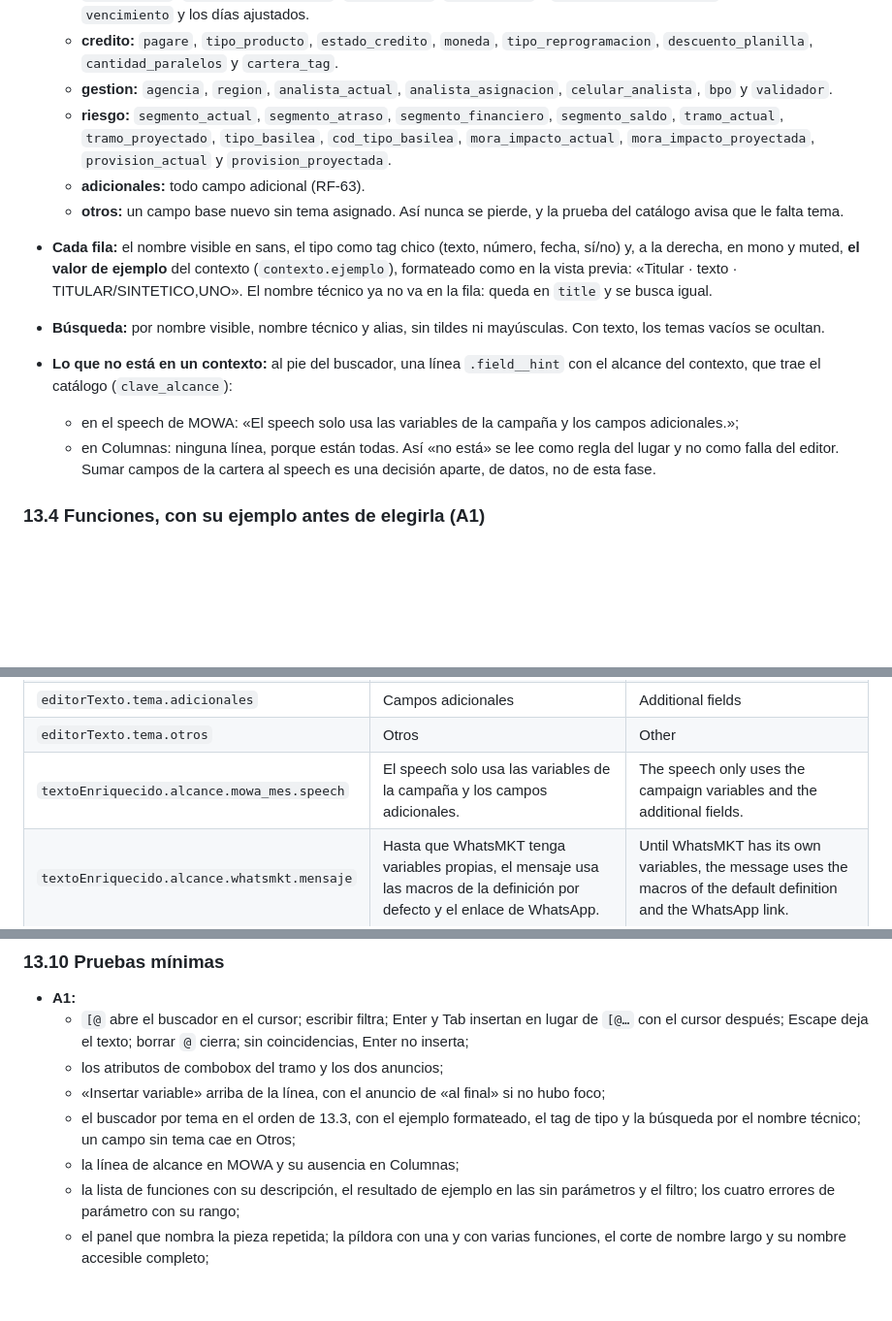
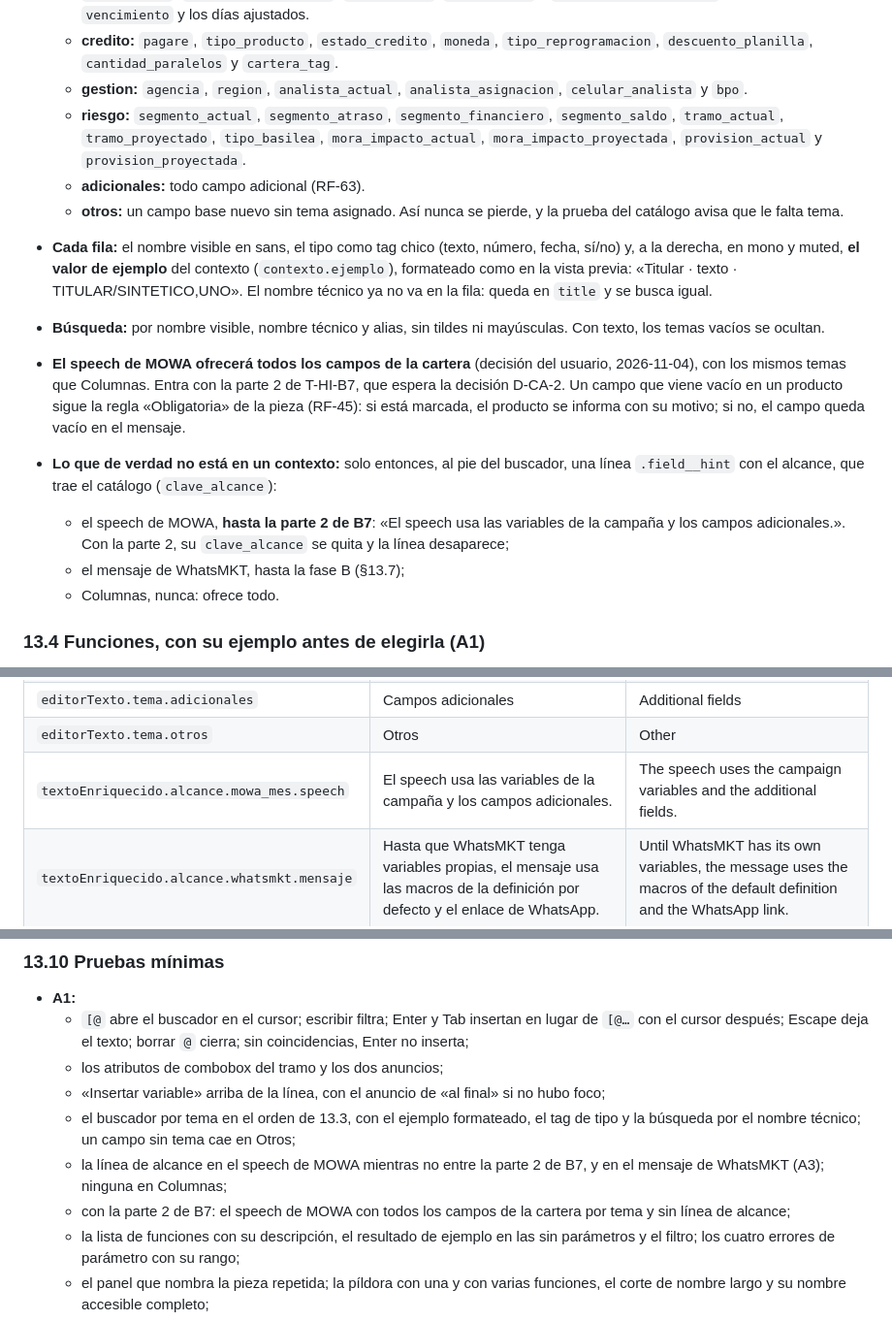
Before and after one commit to E-specter/auto_cusco, a Markdown page: docs/motor-texto-enriquecido-interfaz.md, 3 parts joined by grey strips. Shown at 97% size. Drawn GitHub-style; blank space fills up the shorter version.

Commit message:
docs(herramientas): el speech de MOWA con todos los campos por partes (B7) y temas corregidos (§13 del motor)
designer ajusta §13 de docs/motor-texto-enriquecido-interfaz.md a la
respuesta del usuario (2026-11-04: el speech de MOWA con todos los
campos de la cartera, con la regla Obligatoria) y a las notas del dev
de T-HI-B7:
- §13.3: la tabla de temas pierde cod_tipo_basilea y validador, que no
  estan en el catalogo; la linea de alcance de MOWA («El speech usa las
  variables de la campana y los campos adicionales.») queda hasta la
  parte 2 de B7, que la quita.
- §13.9 y §13.10: la clave y las pruebas de los dos estados.

Verificado (architec): lectura del diff; git diff --check limpio; sin
telefonos; CRLF. Solo docs.

Agente: designer
Agente: architec
Co-Authored-By: Claude Opus 5.5 <noreply@anthropic.com>
Claude-Session: https://claude.ai/code/session_012EZEjowqJabzn5JLQSK2Uj

```diff
--- a/docs/motor-texto-enriquecido-interfaz.md
+++ b/docs/motor-texto-enriquecido-interfaz.md
@@ -757,16 +757,17 @@ A1 no depende de nada. A2 y A3 van después de A1.
   - **deuda:** `monto_cuota`, `cuotas_aprobadas`, `cuotas_pagadas`, `cuotas_pendientes`, `saldo_capital_pendiente`, `saldo_soles_corte`, `saldo_cierre_actual` y `valor_cierre_mes_anterior`.
   - **fechas:** `fecha_vencimiento_cuota`, `vencimiento_operativo_aplica`, `vencimiento_operativo_fecha`, `dias_atraso`, `dias_atraso_entidad`, `mes_gestion`, `fecha_envio` y `dias_atraso_ajustados`; en MOWA, `vencimiento` y los días ajustados.
   - **credito:** `pagare`, `tipo_producto`, `estado_credito`, `moneda`, `tipo_reprogramacion`, `descuento_planilla`, `cantidad_paralelos` y `cartera_tag`.
-  - **gestion:** `agencia`, `region`, `analista_actual`, `analista_asignacion`, `celular_analista`, `bpo` y `validador`.
-  - **riesgo:** `segmento_actual`, `segmento_atraso`, `segmento_financiero`, `segmento_saldo`, `tramo_actual`, `tramo_proyectado`, `tipo_basilea`, `cod_tipo_basilea`, `mora_impacto_actual`, `mora_impacto_proyectada`, `provision_actual` y `provision_proyectada`.
+  - **gestion:** `agencia`, `region`, `analista_actual`, `analista_asignacion`, `celular_analista` y `bpo`.
+  - **riesgo:** `segmento_actual`, `segmento_atraso`, `segmento_financiero`, `segmento_saldo`, `tramo_actual`, `tramo_proyectado`, `tipo_basilea`, `mora_impacto_actual`, `mora_impacto_proyectada`, `provision_actual` y `provision_proyectada`.
   - **adicionales:** todo campo adicional (RF-63).
   - **otros:** un campo base nuevo sin tema asignado. Así nunca se pierde, y la prueba del catálogo avisa que le falta tema.
 - **Cada fila:** el nombre visible en sans, el tipo como tag chico (texto, número, fecha, sí/no) y, a la derecha, en mono y muted, **el valor de ejemplo** del contexto (`contexto.ejemplo`), formateado como en la vista previa: «Titular · texto · TITULAR/SINTETICO,UNO». El nombre técnico ya no va en la fila: queda en `title` y se busca igual.
 - **Búsqueda:** por nombre visible, nombre técnico y alias, sin tildes ni mayúsculas. Con texto, los temas vacíos se ocultan.
-- **Lo que no está en un contexto:** al pie del buscador, una línea `.field__hint` con el alcance del contexto, que trae el catálogo (`clave_alcance`):
-  - en el speech de MOWA: «El speech solo usa las variables de la campaña y los campos adicionales.»;
-  - en Columnas: ninguna línea, porque están todas.
-  Así «no está» se lee como regla del lugar y no como falla del editor. Sumar campos de la cartera al speech es una decisión aparte, de datos, no de esta fase.
+- **El speech de MOWA ofrecerá todos los campos de la cartera** (decisión del usuario, 2026-11-04), con los mismos temas que Columnas. Entra con la parte 2 de T-HI-B7, que espera la decisión D-CA-2. Un campo que viene vacío en un producto sigue la regla «Obligatoria» de la pieza (RF-45): si está marcada, el producto se informa con su motivo; si no, el campo queda vacío en el mensaje.
+- **Lo que de verdad no está en un contexto:** solo entonces, al pie del buscador, una línea `.field__hint` con el alcance, que trae el catálogo (`clave_alcance`):
+  - el speech de MOWA, **hasta la parte 2 de B7**: «El speech usa las variables de la campaña y los campos adicionales.». Con la parte 2, su `clave_alcance` se quita y la línea desaparece;
+  - el mensaje de WhatsMKT, hasta la fase B (§13.7);
+  - Columnas, nunca: ofrece todo.
 
 ### 13.4 Funciones, con su ejemplo antes de elegirla (A1)
 
@@ -843,7 +844,7 @@ Quedan fuera, como dijo el coordinador: pegar texto con marcadores, el producto
 | `editorTexto.tema.riesgo` | Riesgo y segmentos | Risk and segments |
 | `editorTexto.tema.adicionales` | Campos adicionales | Additional fields |
 | `editorTexto.tema.otros` | Otros | Other |
-| `textoEnriquecido.alcance.mowa_mes.speech` | El speech solo usa las variables de la campaña y los campos adicionales. | The speech only uses the campaign variables and the additional fields. |
+| `textoEnriquecido.alcance.mowa_mes.speech` | El speech usa las variables de la campaña y los campos adicionales. | The speech uses the campaign variables and the additional fields. |
 | `textoEnriquecido.alcance.whatsmkt.mensaje` | Hasta que WhatsMKT tenga variables propias, el mensaje usa las macros de la definición por defecto y el enlace de WhatsApp. | Until WhatsMKT has its own variables, the message uses the macros of the default definition and the WhatsApp link. |
 | `editorTexto.funcion.agregar` | Agregar función | Add function |
 | `editorTexto.funcion.buscar` | Buscar función | Search function |
@@ -873,7 +874,8 @@ Quedan fuera, como dijo el coordinador: pegar texto con marcadores, el producto
   - los atributos de combobox del tramo y los dos anuncios;
   - «Insertar variable» arriba de la línea, con el anuncio de «al final» si no hubo foco;
   - el buscador por tema en el orden de 13.3, con el ejemplo formateado, el tag de tipo y la búsqueda por el nombre técnico; un campo sin tema cae en Otros;
-  - la línea de alcance en MOWA y su ausencia en Columnas;
+  - la línea de alcance en el speech de MOWA mientras no entre la parte 2 de B7, y en el mensaje de WhatsMKT (A3); ninguna en Columnas;
+  - con la parte 2 de B7: el speech de MOWA con todos los campos de la cartera por tema y sin línea de alcance;
   - la lista de funciones con su descripción, el resultado de ejemplo en las sin parámetros y el filtro; los cuatro errores de parámetro con su rango;
   - el panel que nombra la pieza repetida; la píldora con una y con varias funciones, el corte de nombre largo y su nombre accesible completo;
   - la línea que crece; la píldora de WhatsApp en MOWA;
```
